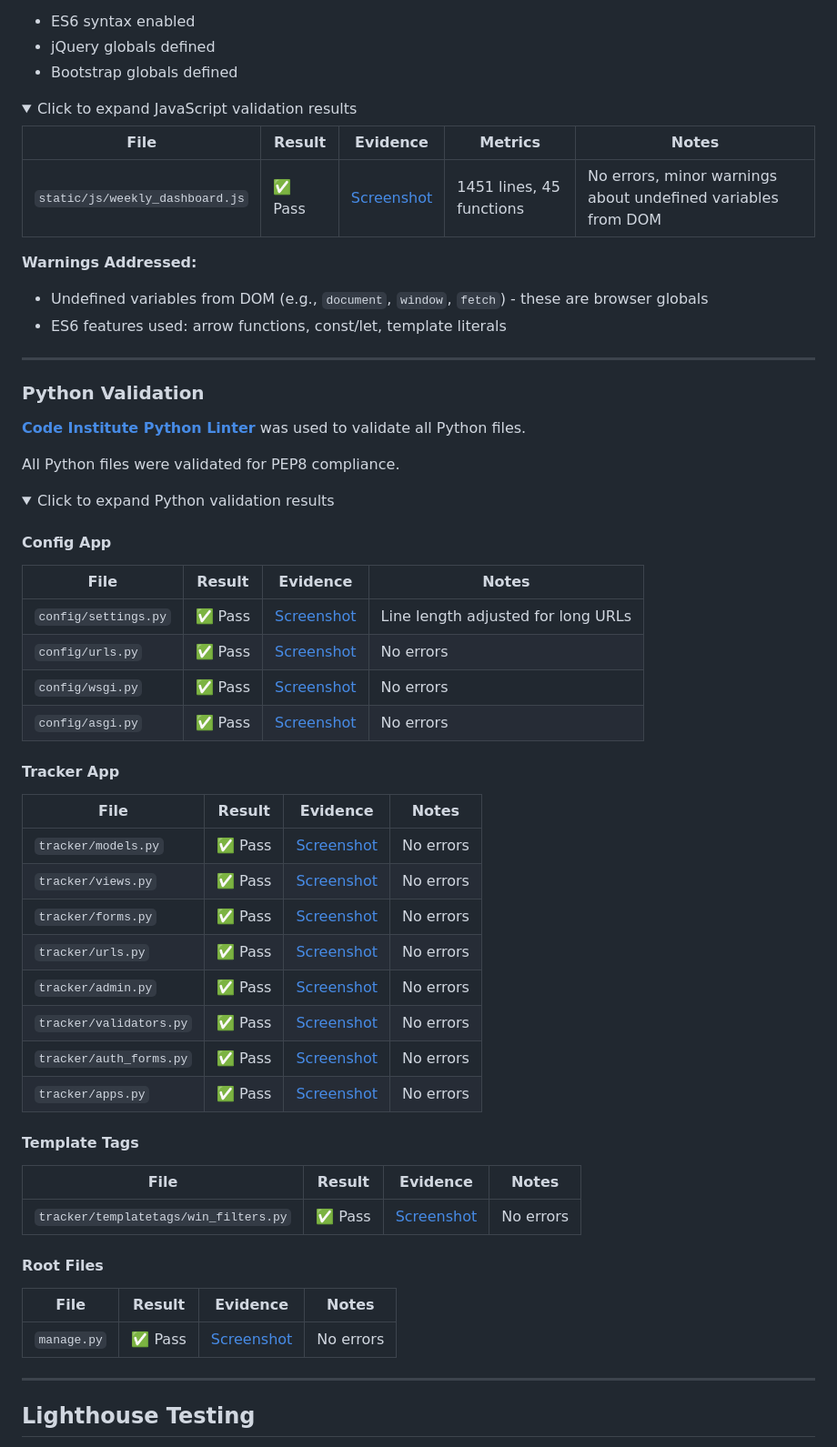
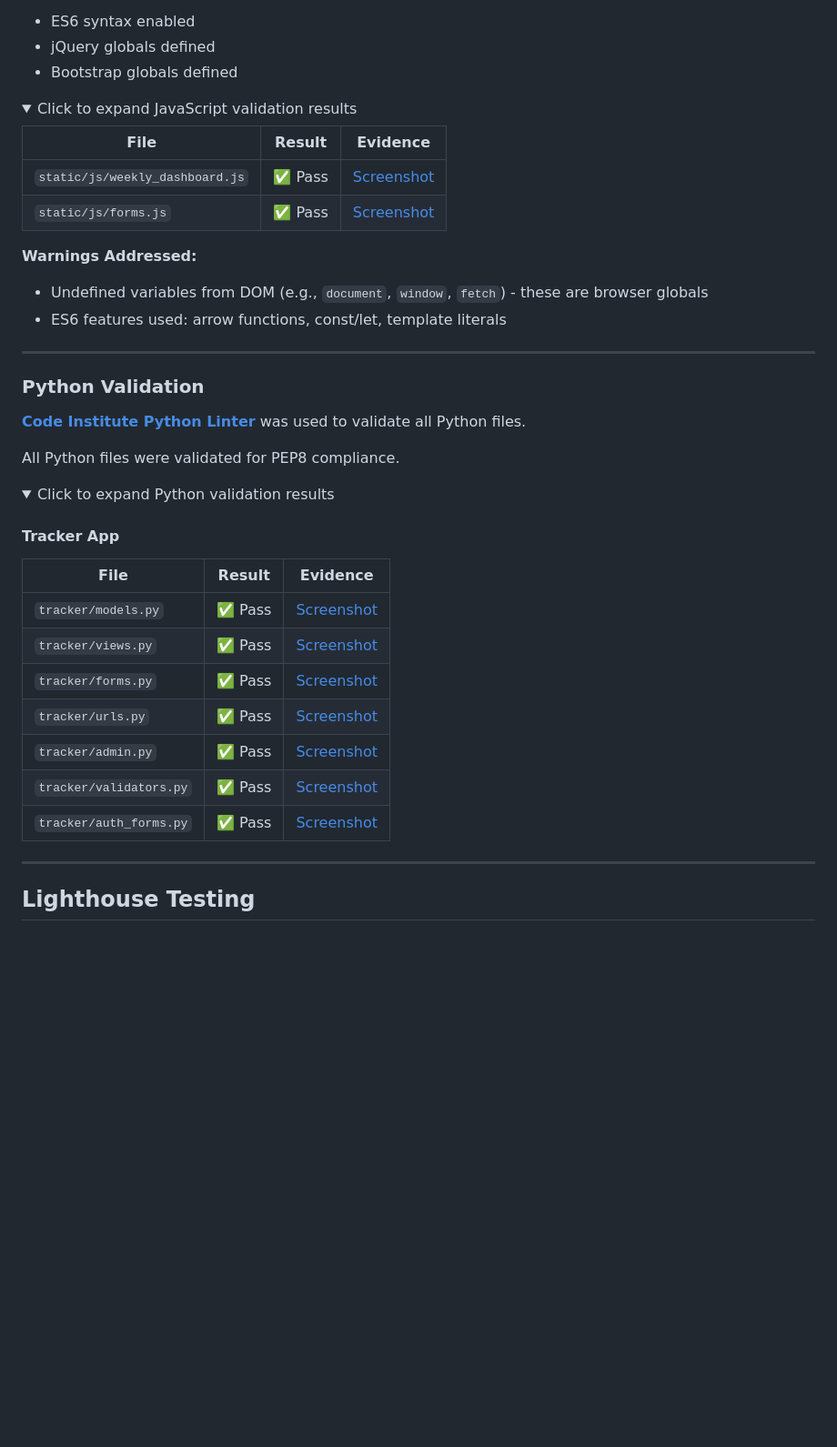
Before and after one commit to soumya2219/my-daily-wins-tracker, a Markdown page: TESTING.md, the part around one of its changes. Shown at 91% size. Rendered like a GitHub page; folded sections open; blank space fills up the shorter version.

Commit message:
Fix validation screenshot paths in testing documentation

```diff
--- a/TESTING.md
+++ b/TESTING.md
@@ -84,9 +83,10 @@ Configuration used:
 <details>
 <summary>Click to expand JavaScript validation results</summary>
 
-| File | Result | Evidence | Metrics | Notes |
-|------|--------|----------|---------|-------|
-| `static/js/weekly_dashboard.js` | ✅ Pass | [Screenshot](documentation/testing/js/dashboard.png) | 1451 lines, 45 functions | No errors, minor warnings about undefined variables from DOM |
+| File | Result | Evidence |
+|------|--------|----------|
+| `static/js/weekly_dashboard.js` | ✅ Pass | [Screenshot](docs/images/validation/javascript/weekly-dashboard-js.png) |
+| `static/js/forms.js` | ✅ Pass | [Screenshot](docs/images/validation/javascript/forms-js.png) |
 
 **Warnings Addressed:**
 - Undefined variables from DOM (e.g., `document`, `window`, `fetch`) - these are browser globals
@@ -105,39 +105,19 @@ All Python files were validated for PEP8 compliance.
 <details>
 <summary>Click to expand Python validation results</summary>
 
-#### Config App
 
-| File | Result | Evidence | Notes |
-|------|--------|----------|-------|
-| `config/settings.py` | ✅ Pass | [Screenshot](documentation/testing/python/config_settings.png) | Line length adjusted for long URLs |
-| `config/urls.py` | ✅ Pass | [Screenshot](documentation/testing/python/config_urls.png) | No errors |
-| `config/wsgi.py` | ✅ Pass | [Screenshot](documentation/testing/python/config_wsgi.png) | No errors |
-| `config/asgi.py` | ✅ Pass | [Screenshot](documentation/testing/python/config_asgi.png) | No errors |
 
 #### Tracker App
 
-| File | Result | Evidence | Notes |
-|------|--------|----------|-------|
-| `tracker/models.py` | ✅ Pass | [Screenshot](documentation/testing/python/tracker_models.png) | No errors |
-| `tracker/views.py` | ✅ Pass | [Screenshot](documentation/testing/python/tracker_views.png) | No errors |
-| `tracker/forms.py` | ✅ Pass | [Screenshot](documentation/testing/python/tracker_forms.png) | No errors |
-| `tracker/urls.py` | ✅ Pass | [Screenshot](documentation/testing/python/tracker_urls.png) | No errors |
-| `tracker/admin.py` | ✅ Pass | [Screenshot](documentation/testing/python/tracker_admin.png) | No errors |
-| `tracker/validators.py` | ✅ Pass | [Screenshot](documentation/testing/python/tracker_validators.png) | No errors |
-| `tracker/auth_forms.py` | ✅ Pass | [Screenshot](documentation/testing/python/tracker_auth_forms.png) | No errors |
-| `tracker/apps.py` | ✅ Pass | [Screenshot](documentation/testing/python/tracker_apps.png) | No errors |
-
-#### Template Tags
-
-| File | Result | Evidence | Notes |
-|------|--------|----------|-------|
-| `tracker/templatetags/win_filters.py` | ✅ Pass | [Screenshot](documentation/testing/python/templatetags_win_filters.png) | No errors |
-
-#### Root Files
-
-| File | Result | Evidence | Notes |
-|------|--------|----------|-------|
-| `manage.py` | ✅ Pass | [Screenshot](documentation/testing/python/manage.png) | No errors |
+| File | Result | Evidence |
+|------|--------|----------|
+| `tracker/models.py` | ✅ Pass | [Screenshot](docs/images/validation/python/models-pylinter.png) |
+| `tracker/views.py` | ✅ Pass | [Screenshot](docs/images/validation/python/views-pylinter.png) |
+| `tracker/forms.py` | ✅ Pass | [Screenshot](docs/images/validation/python/forms-pylinter.png) |
+| `tracker/urls.py` | ✅ Pass | [Screenshot](docs/images/validation/python/urls-pylinter.png) |
+| `tracker/admin.py` | ✅ Pass | [Screenshot](docs/images/validation/python/admin-pylinter.png) |
+| `tracker/validators.py` | ✅ Pass | [Screenshot](docs/images/validation/python/validators-pylinter.png) |
+| `tracker/auth_forms.py` | ✅ Pass | [Screenshot](docs/images/validation/python/auth-forms-pylinter.png) |
 
 </details>
 
```
Also changed, not shown: other parts of TESTING.md (+13 -14 lines).
